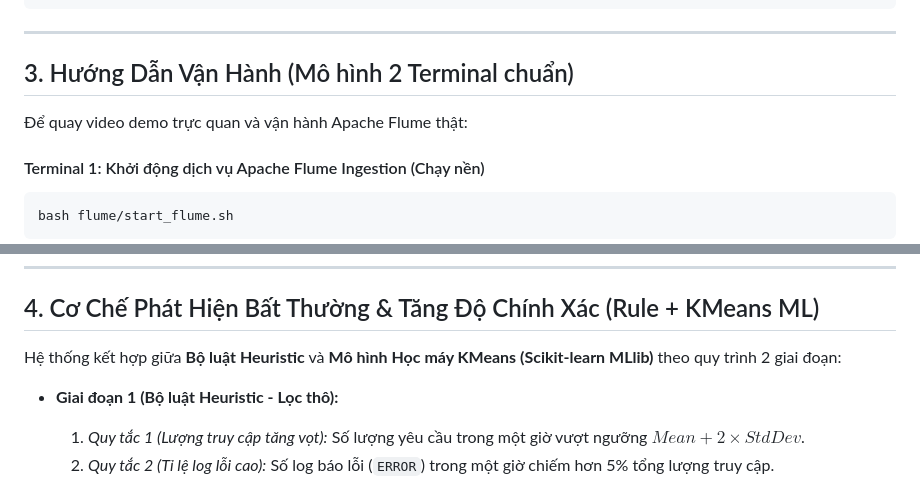
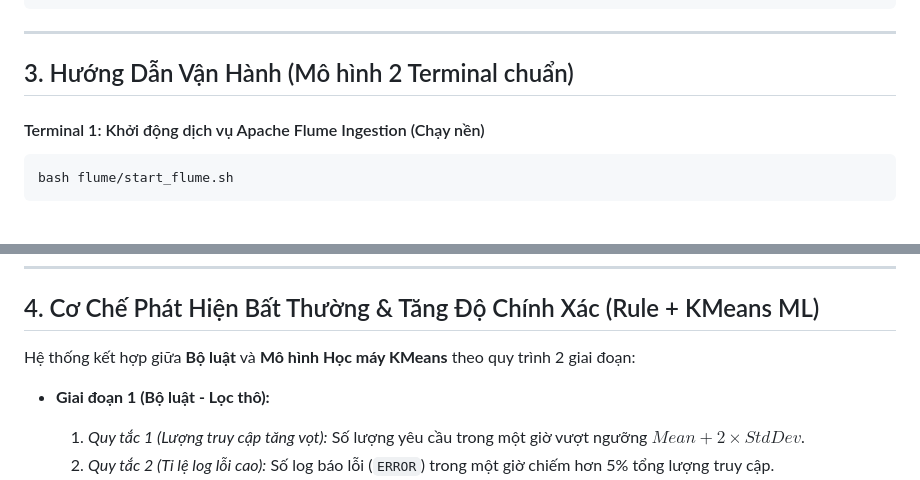
Before and after one commit to Hoanglight2006/Big_Data_ICTU, a Markdown page: README.md, 2 parts joined by grey strips. Rendered like a GitHub page; blank space fills up the shorter version.

Commit message:
docs: cap nhat README ve bo luat va mo hinh KMeans

````diff
--- a/README.md
+++ b/README.md
@@ -66,8 +66,6 @@ log-simulation/
 
 ## 3. Hướng Dẫn Vận Hành (Mô hình 2 Terminal chuẩn)
 
-Để quay video demo trực quan và vận hành Apache Flume thật:
-
 #### Terminal 1: Khởi động dịch vụ Apache Flume Ingestion (Chạy nền)
 ```bash
 bash flume/start_flume.sh
@@ -90,9 +88,9 @@ bash run_pipeline.sh
 
 ## 4. Cơ Chế Phát Hiện Bất Thường & Tăng Độ Chính Xác (Rule + KMeans ML)
 
-Hệ thống kết hợp giữa **Bộ luật Heuristic** và **Mô hình Học máy KMeans (Scikit-learn MLlib)** theo quy trình 2 giai đoạn:
+Hệ thống kết hợp giữa **Bộ luật** và **Mô hình Học máy KMeans** theo quy trình 2 giai đoạn:
 
-* **Giai đoạn 1 (Bộ luật Heuristic - Lọc thô):**
+* **Giai đoạn 1 (Bộ luật - Lọc thô):**
   1. *Quy tắc 1 (Lượng truy cập tăng vọt):* Số lượng yêu cầu trong một giờ vượt ngưỡng $Mean + 2 \times StdDev$.
   2. *Quy tắc 2 (Tỉ lệ log lỗi cao):* Số log báo lỗi (`ERROR`) trong một giờ chiếm hơn 5% tổng lượng truy cập.
   3. *Quy tắc 3 (Tỉ lệ lỗi máy chủ cao):* Các mã lỗi 500/503 chiếm hơn 5% lượng truy cập trong giờ.
````
